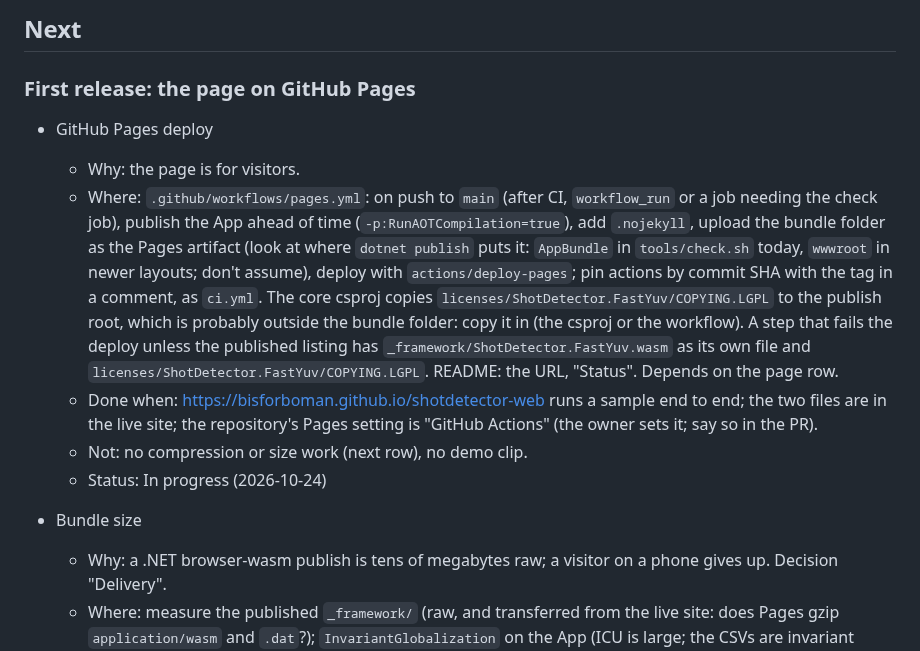
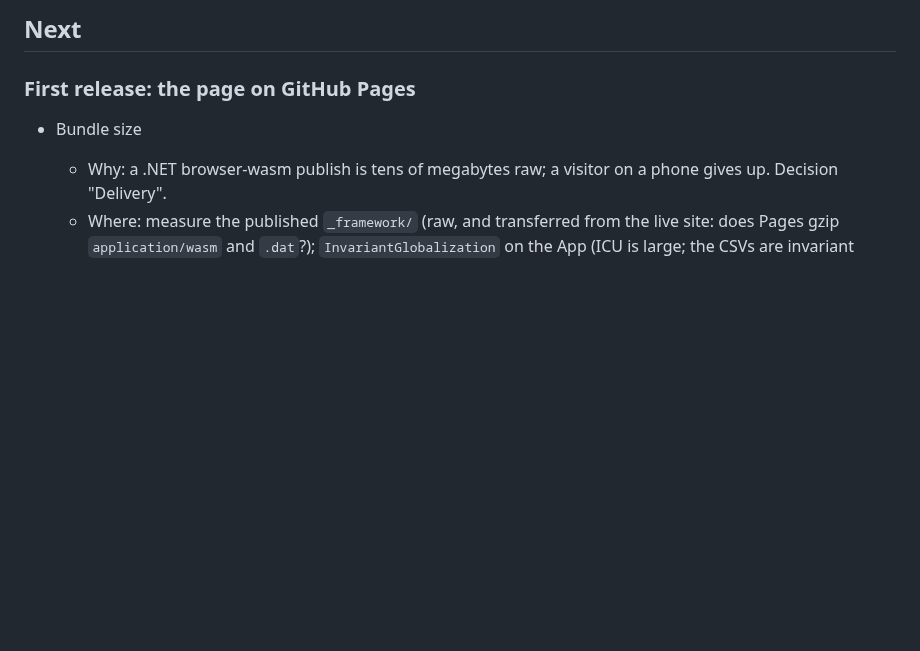
Before and after one commit to bisforboman/shotdetector-web, a Markdown page: docs/backlog.md, the part around the change. GitHub-like rendering; blank space fills up the shorter version.

```diff
--- a/docs/backlog.md
+++ b/docs/backlog.md
@@ -19,21 +19,6 @@ Status: **Open**, **In progress**, **Maybe**; finished rows (in backlog-done.md)
 ## Next
 
 ### First release: the page on GitHub Pages
-
-- GitHub Pages deploy
-  - Why: the page is for visitors.
-  - Where: `.github/workflows/pages.yml`: on push to `main` (after CI, `workflow_run` or a job needing the check job),
-    publish the App ahead of time (`-p:RunAOTCompilation=true`), add `.nojekyll`, upload the bundle folder as the
-    Pages artifact (look at where `dotnet publish` puts it: `AppBundle` in `tools/check.sh` today, `wwwroot` in newer
-    layouts; don't assume), deploy with `actions/deploy-pages`; pin actions by commit SHA with the tag in a comment,
-    as `ci.yml`. The core csproj copies `licenses/ShotDetector.FastYuv/COPYING.LGPL` to the publish root, which is
-    probably outside the bundle folder: copy it in (the csproj or the workflow). A step that fails the deploy unless
-    the published listing has `_framework/ShotDetector.FastYuv.wasm` as its own file and
-    `licenses/ShotDetector.FastYuv/COPYING.LGPL`. README: the URL, "Status". Depends on the page row.
-  - Done when: https://bisforboman.github.io/shotdetector-web runs a sample end to end; the two files are in the live
-    site; the repository's Pages setting is "GitHub Actions" (the owner sets it; say so in the PR).
-  - Not: no compression or size work (next row), no demo clip.
-  - Status: In progress (2026-10-24)
 
 - Bundle size
   - Why: a .NET browser-wasm publish is tens of megabytes raw; a visitor on a phone gives up. Decision "Delivery".
```
Also changed, not shown: docs/backlog-done.md (+12 -0 lines).
